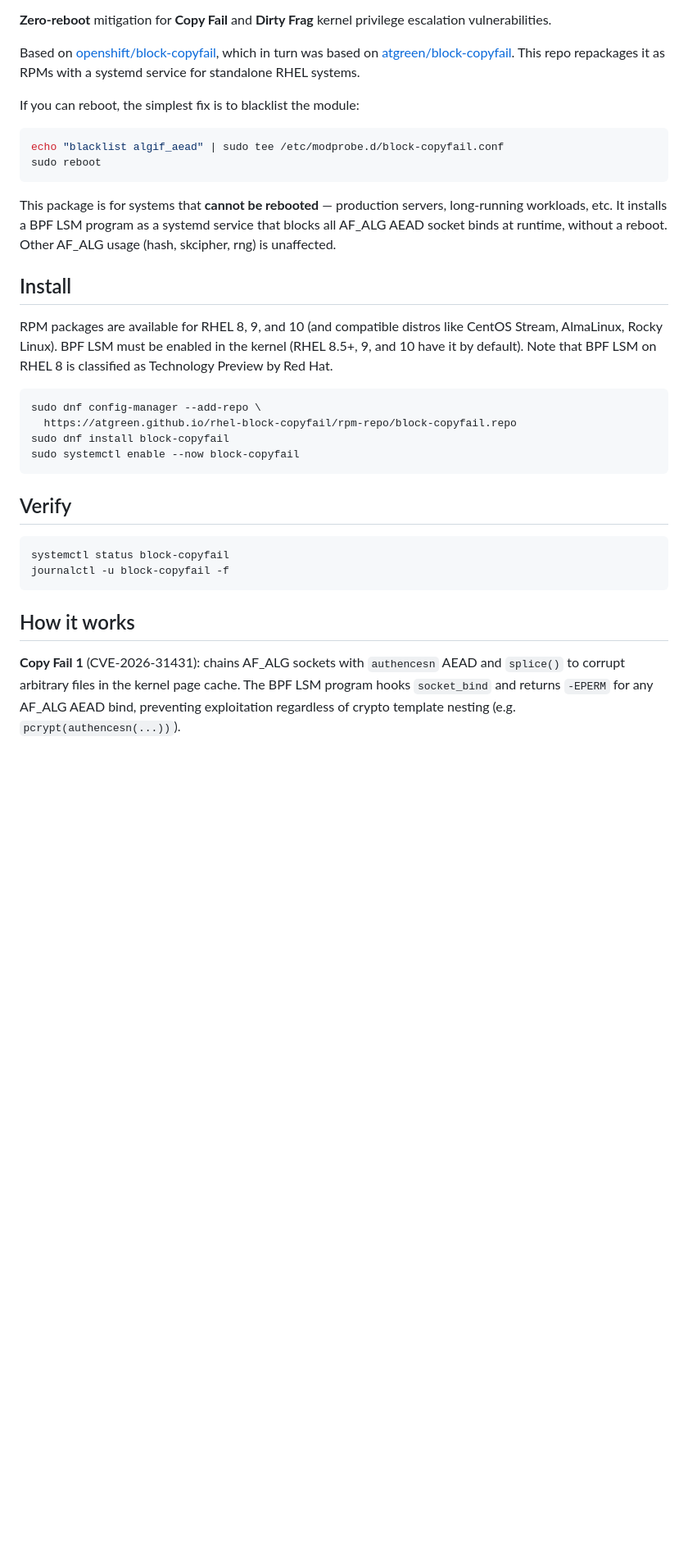
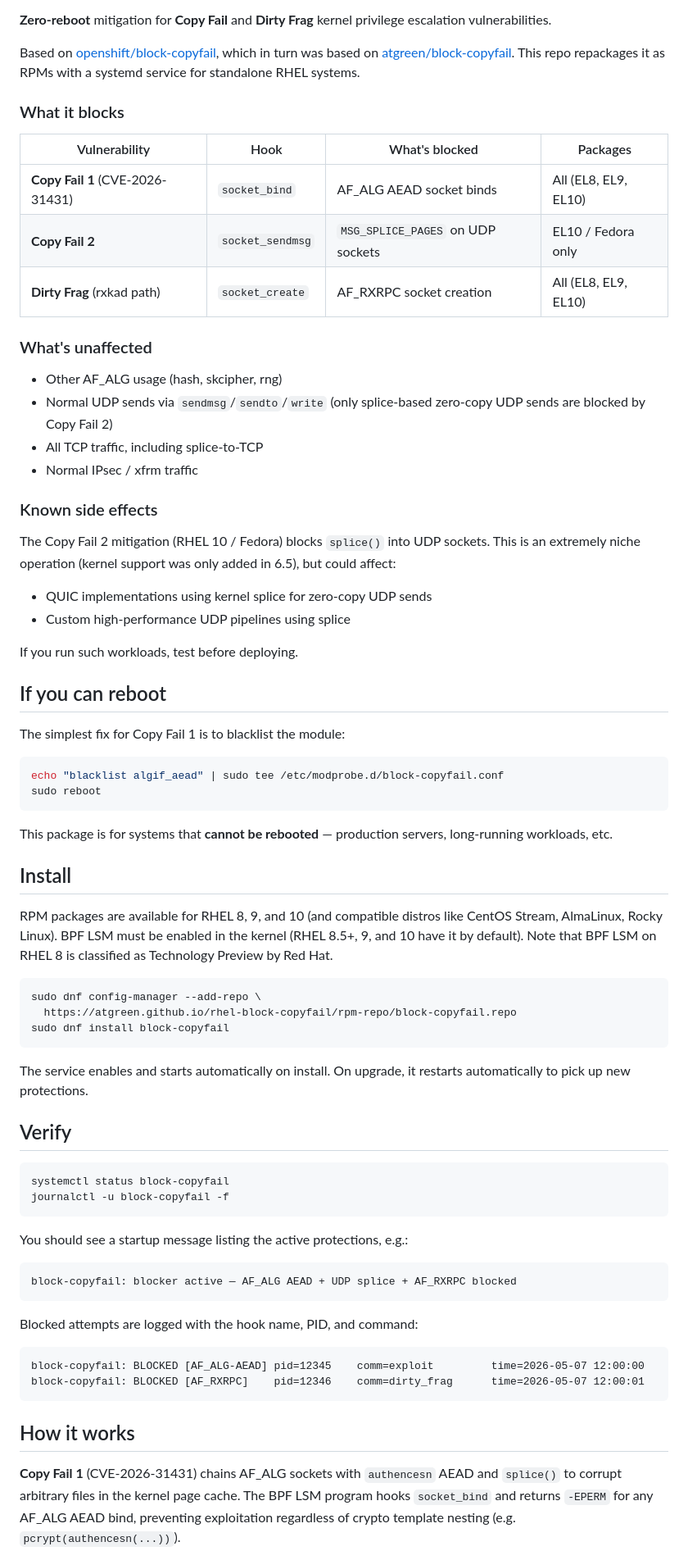
Before and after one commit to atgreen/rhel-block-copyfail, a Markdown page: README.md, the part around one of its changes. Shown at 82% size. GitHub-like rendering; blank space fills up the shorter version.

Commit message:
Rewrite README with full coverage table, side effects, and log examples
Co-Authored-By: Claude Opus 4.6 (1M context) <noreply@anthropic.com>

````diff
--- a/README.md
+++ b/README.md
@@ -15,33 +15,63 @@ privilege escalation vulnerabilities.
 
 Based on [openshift/block-copyfail](https://github.com/openshift/block-copyfail),
 which in turn was based on [atgreen/block-copyfail](https://github.com/atgreen/block-copyfail).
-This repo repackages it as RPMs with a systemd service for standalone RHEL systems.
+This repo repackages it as RPMs with a systemd service for standalone
+RHEL systems.
 
-If you can reboot, the simplest fix is to blacklist the module:
+### What it blocks
+
+| Vulnerability | Hook | What's blocked | Packages |
+|---|---|---|---|
+| **Copy Fail 1** (CVE-2026-31431) | `socket_bind` | AF_ALG AEAD socket binds | All (EL8, EL9, EL10) |
+| **Copy Fail 2** | `socket_sendmsg` | `MSG_SPLICE_PAGES` on UDP sockets | EL10 / Fedora only |
+| **Dirty Frag** (rxkad path) | `socket_create` | AF_RXRPC socket creation | All (EL8, EL9, EL10) |
+
+### What's unaffected
+
+- Other AF_ALG usage (hash, skcipher, rng)
+- Normal UDP sends via `sendmsg`/`sendto`/`write` (only splice-based
+  zero-copy UDP sends are blocked by Copy Fail 2)
+- All TCP traffic, including splice-to-TCP
+- Normal IPsec / xfrm traffic
+
+### Known side effects
+
+The Copy Fail 2 mitigation (RHEL 10 / Fedora) blocks `splice()` into
+UDP sockets. This is an extremely niche operation (kernel support was
+only added in 6.5), but could affect:
+
+- QUIC implementations using kernel splice for zero-copy UDP sends
+- Custom high-performance UDP pipelines using splice
+
+If you run such workloads, test before deploying.
+
+## If you can reboot
+
+The simplest fix for Copy Fail 1 is to blacklist the module:
 
 ```bash
 echo "blacklist algif_aead" | sudo tee /etc/modprobe.d/block-copyfail.conf
 sudo reboot
 ```
 
-This package is for systems that **cannot be rebooted** — production servers,
-long-running workloads, etc. It installs a BPF LSM program as a systemd service
-that blocks all AF_ALG AEAD socket binds at runtime, without a reboot. Other
-AF_ALG usage (hash, skcipher, rng) is unaffected.
+This package is for systems that **cannot be rebooted** — production
+servers, long-running workloads, etc.
 
 ## Install
 
-RPM packages are available for RHEL 8, 9, and 10 (and compatible distros like
-CentOS Stream, AlmaLinux, Rocky Linux). BPF LSM must be enabled in the kernel
-(RHEL 8.5+, 9, and 10 have it by default). Note that BPF LSM on RHEL 8 is
-classified as Technology Preview by Red Hat.
+RPM packages are available for RHEL 8, 9, and 10 (and compatible
+distros like CentOS Stream, AlmaLinux, Rocky Linux). BPF LSM must be
+enabled in the kernel (RHEL 8.5+, 9, and 10 have it by default). Note
+that BPF LSM on RHEL 8 is classified as Technology Preview by Red Hat.
 
 ```bash
 sudo dnf config-manager --add-repo \
   https://atgreen.github.io/rhel-block-copyfail/rpm-repo/block-copyfail.repo
 sudo dnf install block-copyfail
-sudo systemctl enable --now block-copyfail
 ```
+
+The service enables and starts automatically on install. On upgrade, it
+restarts automatically to pick up new protections.
 
 ## Verify
 
@@ -50,11 +80,24 @@ systemctl status block-copyfail
 journalctl -u block-copyfail -f
 ```
 
+You should see a startup message listing the active protections, e.g.:
+
+```
+block-copyfail: blocker active — AF_ALG AEAD + UDP splice + AF_RXRPC blocked
+```
+
+Blocked attempts are logged with the hook name, PID, and command:
+
+```
+block-copyfail: BLOCKED [AF_ALG-AEAD] pid=12345    comm=exploit         time=2026-05-07 12:00:00
+block-copyfail: BLOCKED [AF_RXRPC]    pid=12346    comm=dirty_frag      time=2026-05-07 12:00:01
+```
+
 ## How it works
 
-**Copy Fail 1** (CVE-2026-31431): chains AF_ALG sockets with `authencesn`
+**Copy Fail 1** (CVE-2026-31431) chains AF_ALG sockets with `authencesn`
 AEAD and `splice()` to corrupt arbitrary files in the kernel page cache.
-The BPF LSM program hooks `socket_bind` and returns `-EPERM` for any AF_ALG
-AEAD bind, preventing exploitation regardless of crypto template nesting
-(e.g. `pcrypt(authencesn(...))`).
+The BPF LSM program hooks `socket_bind` and returns `-EPERM` for any
+AF_ALG AEAD bind, preventing exploitation regardless of crypto template
+nesting (e.g. `pcrypt(authencesn(...))`).
 
````
Also changed, not shown: other parts of README.md (+17 -18 lines).
